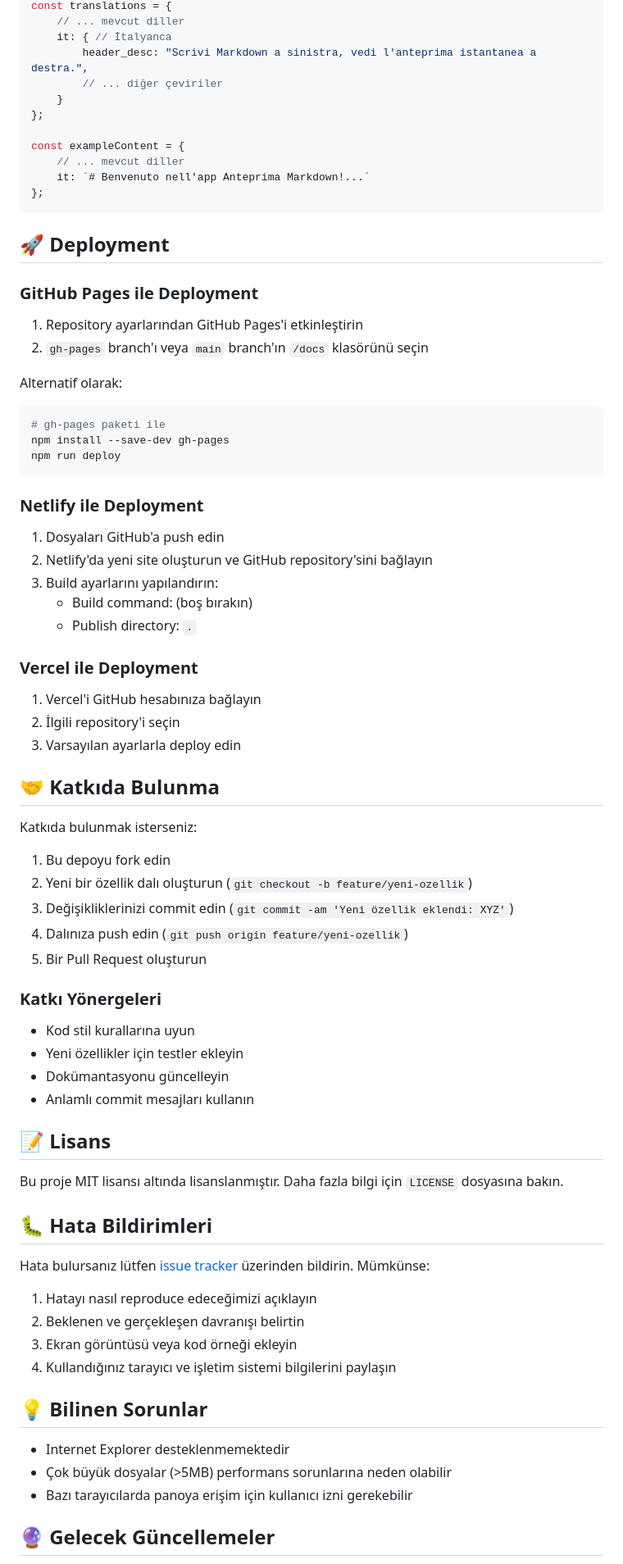
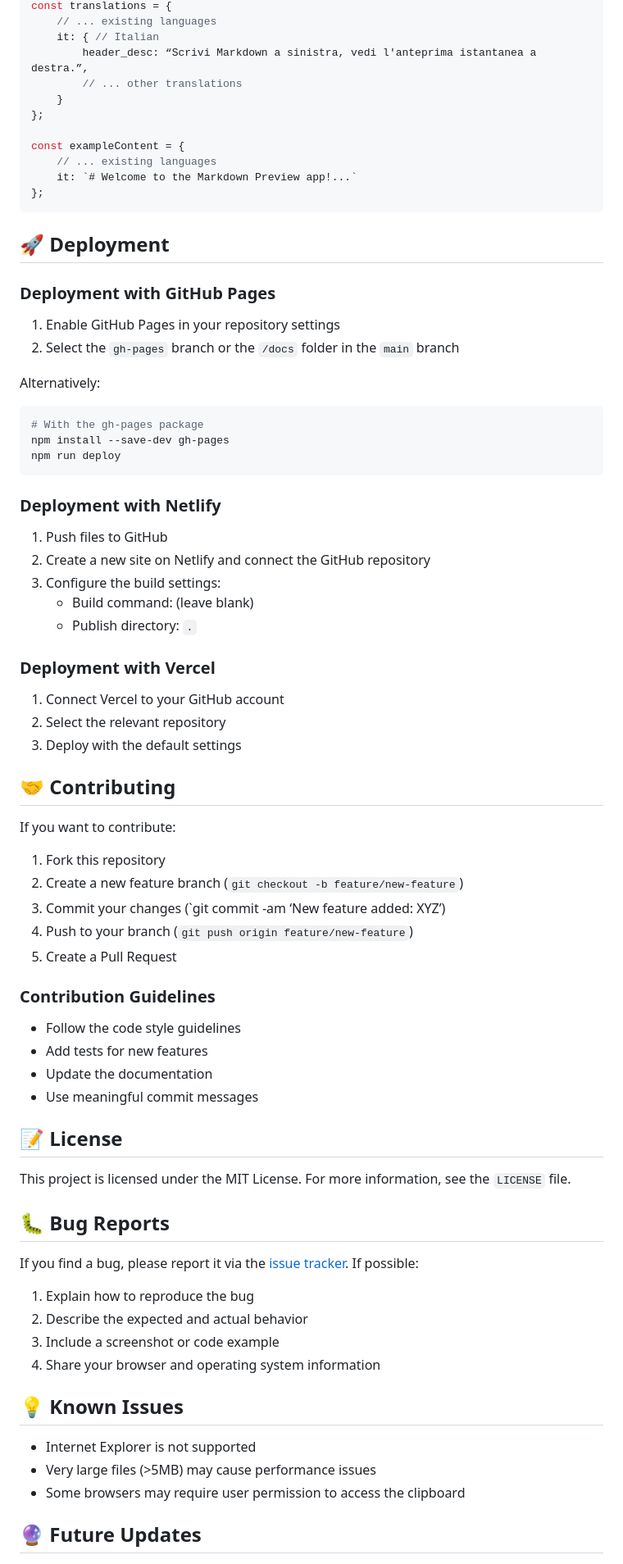
Before and after one commit to Can-Ozan/30-days-of-Javascript, a Markdown page: Day-8-Markdown- Preview- Application/markdown.md, the part around one of its changes. Shown at 82% size. GitHub-like rendering.

````diff
--- a/Day-8-Markdown- Preview- Application/markdown.md
+++ b/Day-8-Markdown- Preview- Application/markdown.md
@@ -176,80 +178,80 @@ npx live-server
 const translations = {
-    // ... mevcut diller
-    it: { // İtalyanca
-        header_desc: "Scrivi Markdown a sinistra, vedi l'anteprima istantanea a destra.",
-        // ... diğer çeviriler
+    // ... existing languages
+    it: { // Italian
+        header_desc: “Scrivi Markdown a sinistra, vedi l'anteprima istantanea a destra.”,
+        // ... other translations
     }
 };
 
 const exampleContent = {
-    // ... mevcut diller
-    it: `# Benvenuto nell'app Anteprima Markdown!...`
+    // ... existing languages
+    it: `# Welcome to the Markdown Preview app!...`
 };
 ```
 
 ## 🚀 Deployment
 
-### GitHub Pages ile Deployment
+### Deployment with GitHub Pages
 
-1. Repository ayarlarından GitHub Pages'i etkinleştirin
-2. `gh-pages` branch'ı veya `main` branch'ın `/docs` klasörünü seçin
+1. Enable GitHub Pages in your repository settings
+2. Select the `gh-pages` branch or the `/docs` folder in the `main` branch
 
-Alternatif olarak:
+Alternatively:
 ```bash
-# gh-pages paketi ile
+# With the gh-pages package
 npm install --save-dev gh-pages
 npm run deploy
 ```
 
-### Netlify ile Deployment
+### Deployment with Netlify
 
-1. Dosyaları GitHub'a push edin
-2. Netlify'da yeni site oluşturun ve GitHub repository'sini bağlayın
-3. Build ayarlarını yapılandırın:
-   - Build command: (boş bırakın)
+1. Push files to GitHub
+2. Create a new site on Netlify and connect the GitHub repository
+3. Configure the build settings:
+   - Build command: (leave blank)
    - Publish directory: `.`
 
-### Vercel ile Deployment
+### Deployment with Vercel
 
-1. Vercel'i GitHub hesabınıza bağlayın
-2. İlgili repository'i seçin
-3. Varsayılan ayarlarla deploy edin
+1. Connect Vercel to your GitHub account
+2. Select the relevant repository
+3. Deploy with the default settings
 
-## 🤝 Katkıda Bulunma
+## 🤝 Contributing
 
-Katkıda bulunmak isterseniz:
+If you want to contribute:
 
-1. Bu depoyu fork edin
-2. Yeni bir özellik dalı oluşturun (`git checkout -b feature/yeni-ozellik`)
-3. Değişikliklerinizi commit edin (`git commit -am 'Yeni özellik eklendi: XYZ'`)
-4. Dalınıza push edin (`git push origin feature/yeni-ozellik`)
-5. Bir Pull Request oluşturun
+1. Fork this repository
+2. Create a new feature branch (`git checkout -b feature/new-feature`)
+3. Commit your changes (`git commit -am ‘New feature added: XYZ’)
+4. Push to your branch (`git push origin feature/new-feature`)
+5. Create a Pull Request
 
-### Katkı Yönergeleri
+### Contribution Guidelines
 
-- Kod stil kurallarına uyun
-- Yeni özellikler için testler ekleyin
-- Dokümantasyonu güncelleyin
-- Anlamlı commit mesajları kullanın
+- Follow the code style guidelines
+- Add tests for new features
+- Update the documentation
+- Use meaningful commit messages
 
-## 📝 Lisans
+## 📝 License
 
-Bu proje MIT lisansı altında lisanslanmıştır. Daha fazla bilgi için `LICENSE` dosyasına bakın.
+This project is licensed under the MIT License. For more information, see the `LICENSE` file.
 
-## 🐛 Hata Bildirimleri
+## 🐛 Bug Reports
 
-Hata bulursanız lütfen [issue tracker](https://github.com/kullanici-adi/markdown-onizleme/issues) üzerinden bildirin. Mümkünse:
+If you find a bug, please report it via the [issue tracker](https://github.com/Can-Ozan/30-days-of-Javascript/Day-8-Markdown-Preview-Application/issues). If possible:
 
-1. Hatayı nasıl reproduce edeceğimizi açıklayın
-2. Beklenen ve gerçekleşen davranışı belirtin
-3. Ekran görüntüsü veya kod örneği ekleyin
-4. Kullandığınız tarayıcı ve işletim sistemi bilgilerini paylaşın
+1. Explain how to reproduce the bug
+2. Describe the expected and actual behavior
+3. Include a screenshot or code example
+4. Share your browser and operating system information
 
-## 💡 Bilinen Sorunlar
+## 💡 Known Issues
 
-- Internet Explorer desteklenmemektedir
-- Çok büyük dosyalar (>5MB) performans sorunlarına neden olabilir
-- Bazı tarayıcılarda panoya erişim için kullanıcı izni gerekebilir
+- Internet Explorer is not supported
+- Very large files (>5MB) may cause performance issues
+- Some browsers may require user permission to access the clipboard
 
-## 🔮 Gelecek Güncellemeler
+## 🔮 Future Updates
 
````
Also changed, not shown: other parts of Day-8-Markdown- Preview- Application/markdown.md (+107 -112 lines).
